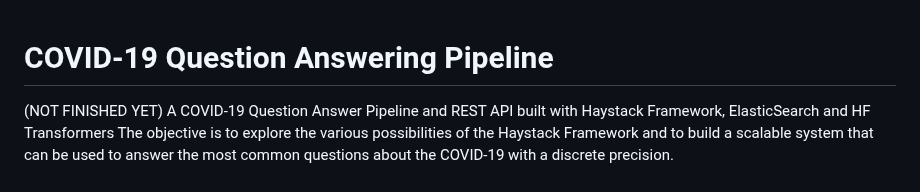
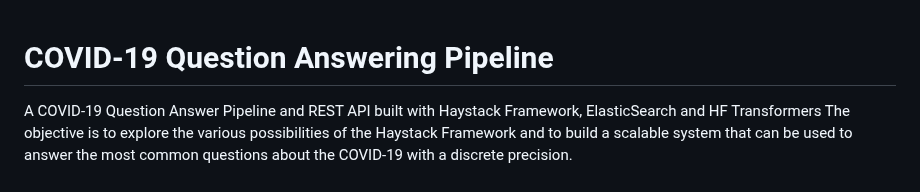
Before and after one commit to CDCapobianco/COVID-Question-Answering-REST-API, a Markdown page: README.md, the part around the change. Rendered like a GitHub page.

```diff
--- a/README.md
+++ b/README.md
@@ -1,5 +1,4 @@
 # COVID-19 Question Answering Pipeline
-(NOT FINISHED YET)
 A COVID-19 Question Answer Pipeline and REST API built with Haystack Framework, ElasticSearch and HF Transformers
 The objective is to explore the various possibilities of the Haystack Framework and to build a scalable system that can be used to answer the most common questions about the COVID-19 with a discrete precision.
 
```
